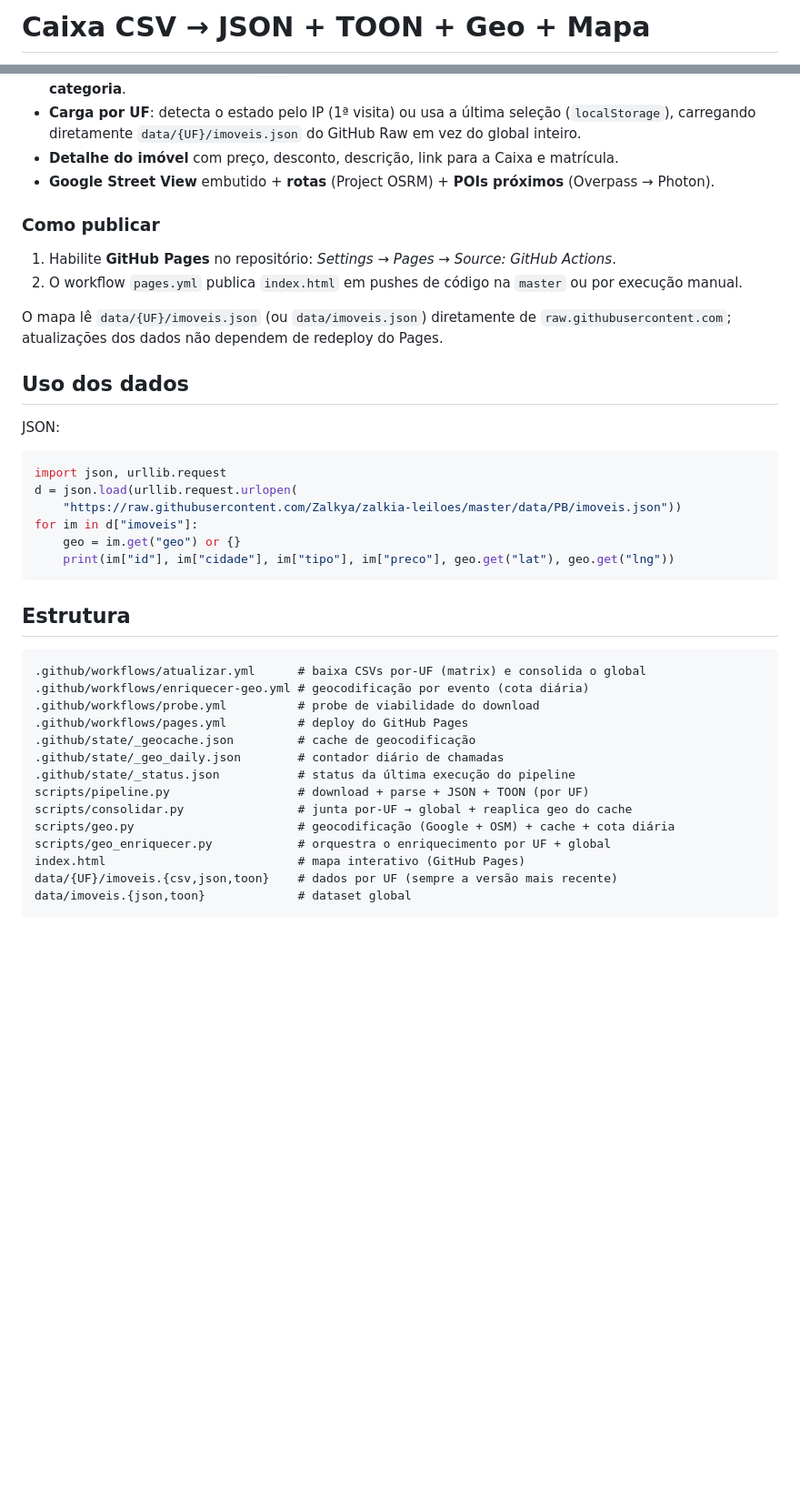
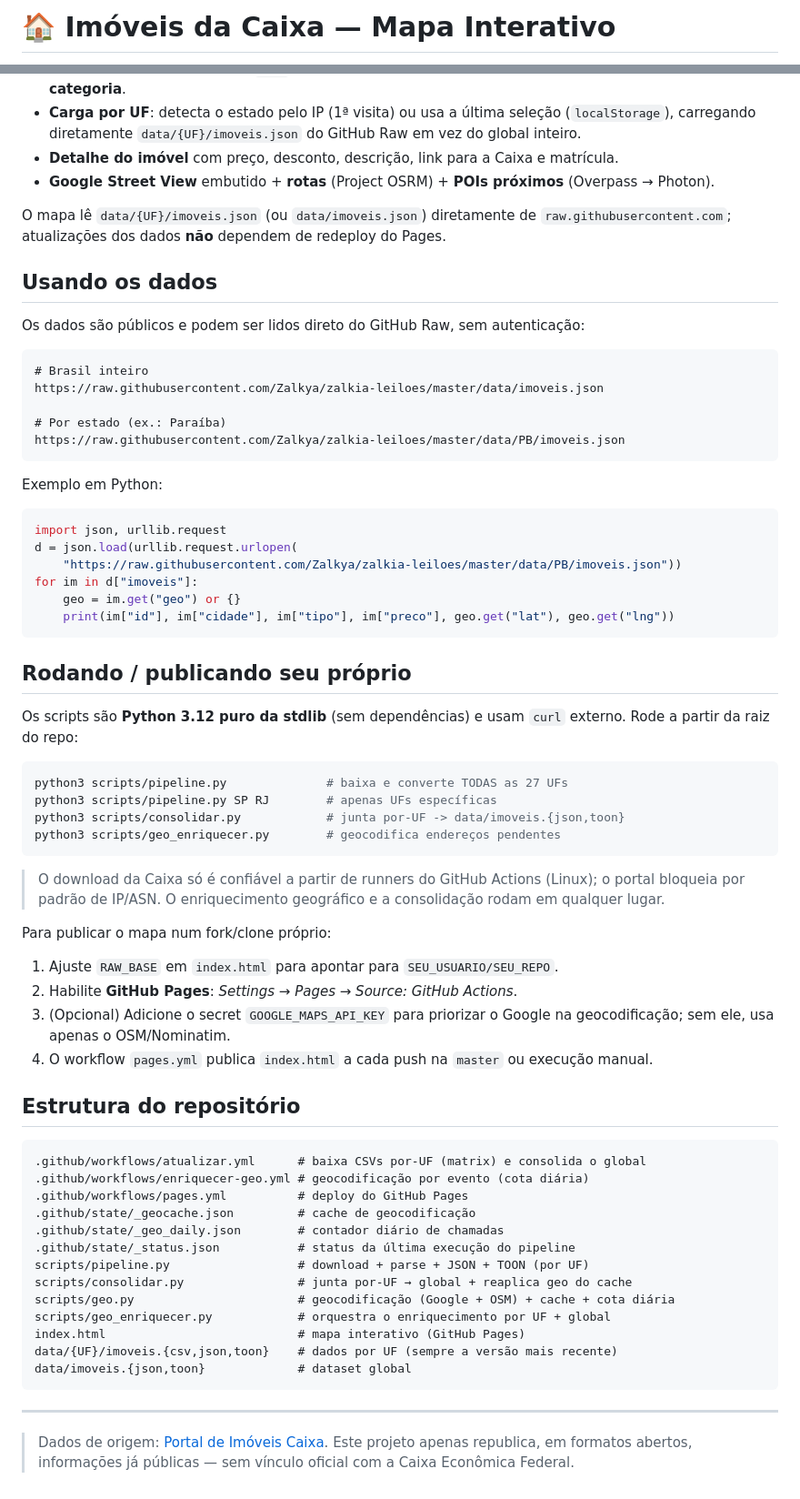
Before and after one commit to Zalkya/zalkia-leiloes, a Markdown page: README.md, 2 parts joined by grey strips. Shown at 91% size. Drawn GitHub-style; blank space fills up the shorter version.

Commit message:
docs: aprimorar README e destacar link do mapa ao vivo no topo
Co-Authored-By: Claude Opus 4.8 <noreply@anthropic.com>

````diff
--- a/README.md
+++ b/README.md
@@ -1,2 +1,2 @@
-# Caixa CSV → JSON + TOON + Geo + Mapa
+# 🏠 Imóveis da Caixa — Mapa Interativo
 
@@ -75,16 +103,22 @@ e um array `ufs[]` com `data_geracao_caixa`, `coletado_em`, `fonte` e `total` **
 - **Detalhe do imóvel** com preço, desconto, descrição, link para a Caixa e matrícula.
 - **Google Street View** embutido + **rotas** (Project OSRM) + **POIs próximos** (Overpass → Photon).
 
-### Como publicar
+O mapa lê `data/{UF}/imoveis.json` (ou `data/imoveis.json`) diretamente de `raw.githubusercontent.com`; atualizações dos dados **não** dependem de redeploy do Pages.
 
-1. Habilite **GitHub Pages** no repositório: *Settings → Pages → Source: GitHub Actions*.
-2. O workflow `pages.yml` publica `index.html` em pushes de código na `master` ou por execução manual.
+## Usando os dados
 
-O mapa lê `data/{UF}/imoveis.json` (ou `data/imoveis.json`) diretamente de `raw.githubusercontent.com`; atualizações dos dados não dependem de redeploy do Pages.
+Os dados são públicos e podem ser lidos direto do GitHub Raw, sem autenticação:
 
-## Uso dos dados
+```
+# Brasil inteiro
+https://raw.githubusercontent.com/Zalkya/zalkia-leiloes/master/data/imoveis.json
 
-JSON:
+# Por estado (ex.: Paraíba)
+https://raw.githubusercontent.com/Zalkya/zalkia-leiloes/master/data/PB/imoveis.json
+```
+
+Exemplo em Python:
+
 ```python
 import json, urllib.request
 d = json.load(urllib.request.urlopen(
@@ -94,12 +128,32 @@ for im in d["imoveis"]:
     print(im["id"], im["cidade"], im["tipo"], im["preco"], geo.get("lat"), geo.get("lng"))
 ```
 
-## Estrutura
+## Rodando / publicando seu próprio
+
+Os scripts são **Python 3.12 puro da stdlib** (sem dependências) e usam `curl` externo. Rode a partir da raiz do repo:
+
+```bash
+python3 scripts/pipeline.py              # baixa e converte TODAS as 27 UFs
+python3 scripts/pipeline.py SP RJ        # apenas UFs específicas
+python3 scripts/consolidar.py            # junta por-UF -> data/imoveis.{json,toon}
+python3 scripts/geo_enriquecer.py        # geocodifica endereços pendentes
+```
+
+> O download da Caixa só é confiável a partir de runners do GitHub Actions (Linux); o portal
+> bloqueia por padrão de IP/ASN. O enriquecimento geográfico e a consolidação rodam em qualquer lugar.
+
+Para publicar o mapa num fork/clone próprio:
+
+1. Ajuste `RAW_BASE` em `index.html` para apontar para `SEU_USUARIO/SEU_REPO`.
+2. Habilite **GitHub Pages**: *Settings → Pages → Source: GitHub Actions*.
+3. (Opcional) Adicione o secret `GOOGLE_MAPS_API_KEY` para priorizar o Google na geocodificação; sem ele, usa apenas o OSM/Nominatim.
+4. O workflow `pages.yml` publica `index.html` a cada push na `master` ou execução manual.
+
+## Estrutura do repositório
 
 ```
 .github/workflows/atualizar.yml      # baixa CSVs por-UF (matrix) e consolida o global
 .github/workflows/enriquecer-geo.yml # geocodificação por evento (cota diária)
-.github/workflows/probe.yml          # probe de viabilidade do download
 .github/workflows/pages.yml          # deploy do GitHub Pages
 .github/state/_geocache.json         # cache de geocodificação
 .github/state/_geo_daily.json        # contador diário de chamadas
@@ -112,3 +166,8 @@ index.html                           # mapa interativo (GitHub Pages)
 data/{UF}/imoveis.{csv,json,toon}    # dados por UF (sempre a versão mais recente)
 data/imoveis.{json,toon}             # dataset global
 ```
+
+---
+
+> Dados de origem: [Portal de Imóveis Caixa](https://venda-imoveis.caixa.gov.br/). Este projeto apenas
+> republica, em formatos abertos, informações já públicas — sem vínculo oficial com a Caixa Econômica Federal.
````
Also changed, not shown: other parts of README.md (+32 -4 lines).
